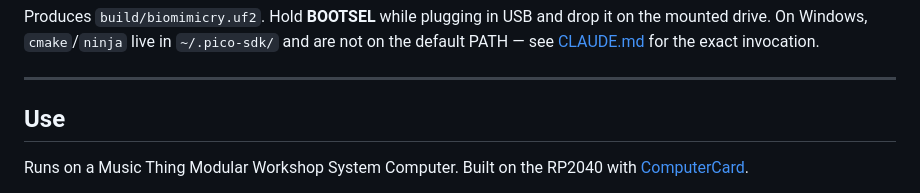
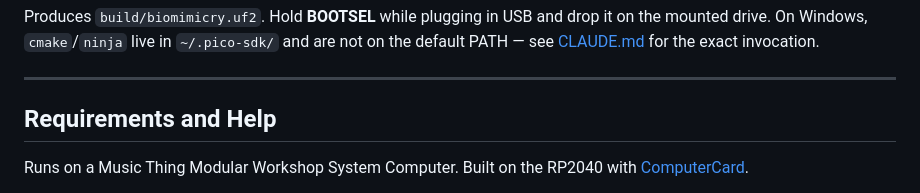
Before and after one commit to uglifruit/WorkshopBio, a Markdown page: README.md, the part around the change. Drawn GitHub-style.

Commit message:
README: 'Use' becomes 'Requirements and Help'
Says what the section holds, and stops it colliding with 'Advanced Use'.

```diff
--- a/README.md
+++ b/README.md
@@ -362,7 +362,7 @@ the mounted drive. On Windows, `cmake`/`ninja` live in `~/.pico-sdk/` and are no
 default PATH — see [CLAUDE.md](CLAUDE.md) for the exact invocation.
 
 ---
-## Use
+## Requirements and Help
 
 Runs on a Music Thing Modular Workshop System Computer. Built on the RP2040 with
 [ComputerCard](https://github.com/TomWhitwell/Workshop_Computer).
```
